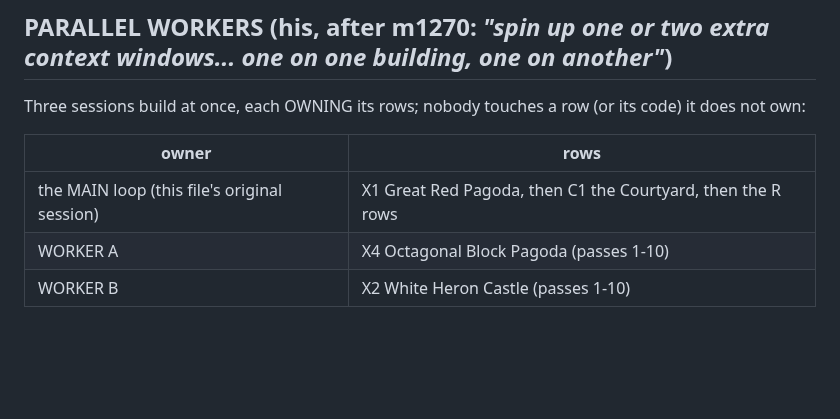
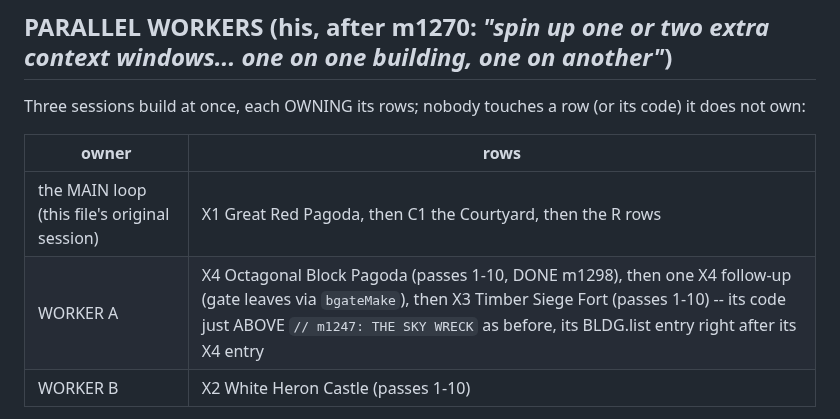
Before and after one commit to colinwillow/zap, a Markdown page: BUILDINGS.md, the part around one of its changes. Drawn GitHub-style; blank space fills up the shorter version.

Commit message:
BUILDINGS: Worker A takes X3 Timber Siege Fort after X4
Co-Authored-By: Claude Opus 5.5 <noreply@anthropic.com>
Claude-Session: https://claude.ai/code/session_01FXzpagnksiDmMAqP3MTiXJ

```diff
--- a/BUILDINGS.md
+++ b/BUILDINGS.md
@@ -85,7 +85,7 @@ Three sessions build at once, each OWNING its rows; nobody touches a row (or its
 | owner | rows |
 |---|---|
 | the MAIN loop (this file's original session) | X1 Great Red Pagoda, then C1 the Courtyard, then the R rows |
-| WORKER A | X4 Octagonal Block Pagoda (passes 1-10) |
+| WORKER A | X4 Octagonal Block Pagoda (passes 1-10, DONE m1298), then one X4 follow-up (gate leaves via `bgateMake`), then X3 Timber Siege Fort (passes 1-10) -- its code just ABOVE `// m1247: THE SKY WRECK` as before, its BLDG.list entry right after its X4 entry |
 | WORKER B | X2 White Heron Castle (passes 1-10) |
 
 **The push protocol (everyone, every pass) -- the build number and NOTES/BUILDINGS tops are shared, so:**
```
Also changed, not shown: other parts of BUILDINGS.md (+1 -1 lines).
